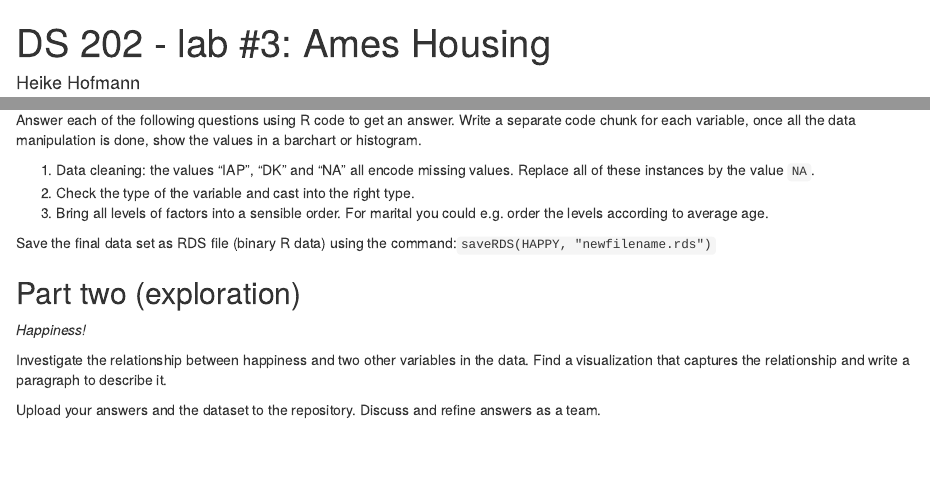
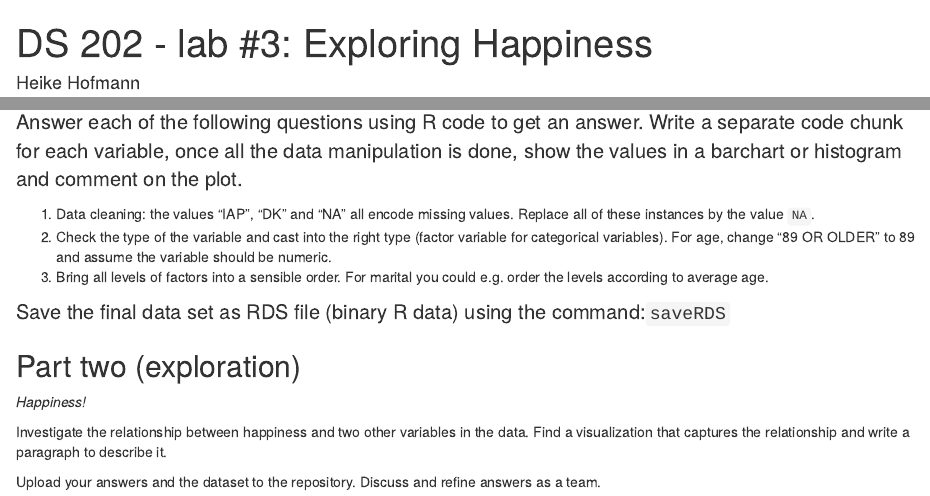
Before and after one commit to DS202-at-ISU/labs-2018, an R Markdown document (lab03.Rmd): the page in a window 1100 px wide, from its top, and a second part further down, joined at a grey line. Rendered offline with R 4.5, knitr and Pandoc, with nearby package versions; drawn as R Markdown's standard HTML page in place of the format the file asks for; some code elsewhere in the file could not run offline.

Commit message:
small updates

```diff
--- a/lab03.Rmd
+++ b/lab03.Rmd
@@ -1,5 +1,5 @@
 ---
-title: "DS 202 - lab #3: Ames Housing"
+title: "DS 202 - lab #3: Exploring Happiness"
 author: "Heike Hofmann"
 ratio: 16x10
 output:
@@ -71,14 +71,17 @@ You can find a codebook with explanations for each of the variables at https://g
 
 ## Part one (cleaning)
 
+<p style="font-size:20px">
 Answer each of the following questions using R code to get an answer.
-Write a separate code chunk for each variable, once all the data manipulation is done, show the values in a barchart or histogram.
+Write a separate code chunk for each variable, once all the data manipulation is done, show the values in a barchart or histogram and comment on the plot.
+</p>
 
 1. Data cleaning: the values "IAP", "DK" and "NA" all encode missing values. Replace all of these instances by the value `NA`.
-2. Check the type of the variable and cast into the right type.
+2. Check the type of the variable and cast into the right type (factor variable for categorical variables). For age, change "89 OR OLDER" to 89 and assume the variable should be numeric.
 3. Bring all levels of factors into a sensible order. For marital you could e.g. order the levels according to average age.
 
-Save the final data set as RDS file (binary R data) using the command:`saveRDS(HAPPY, "newfilename.rds")`
+<p style="font-size:20px">
+Save the final data set as RDS file (binary R data) using the command:`saveRDS`</p>
 
 ## Part two (exploration)
 
```
Also changed, not shown: data/HAPPY.rds, lab03.html.
